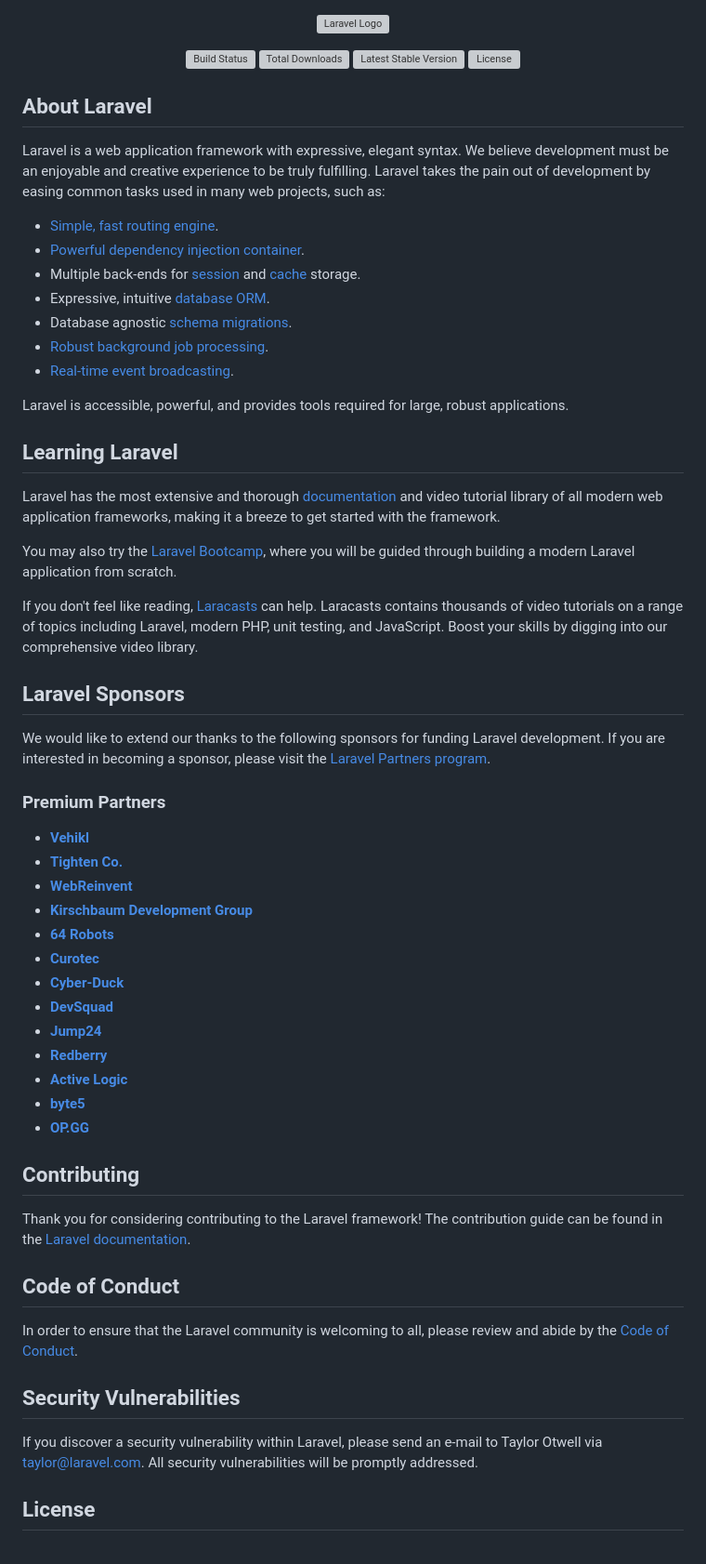
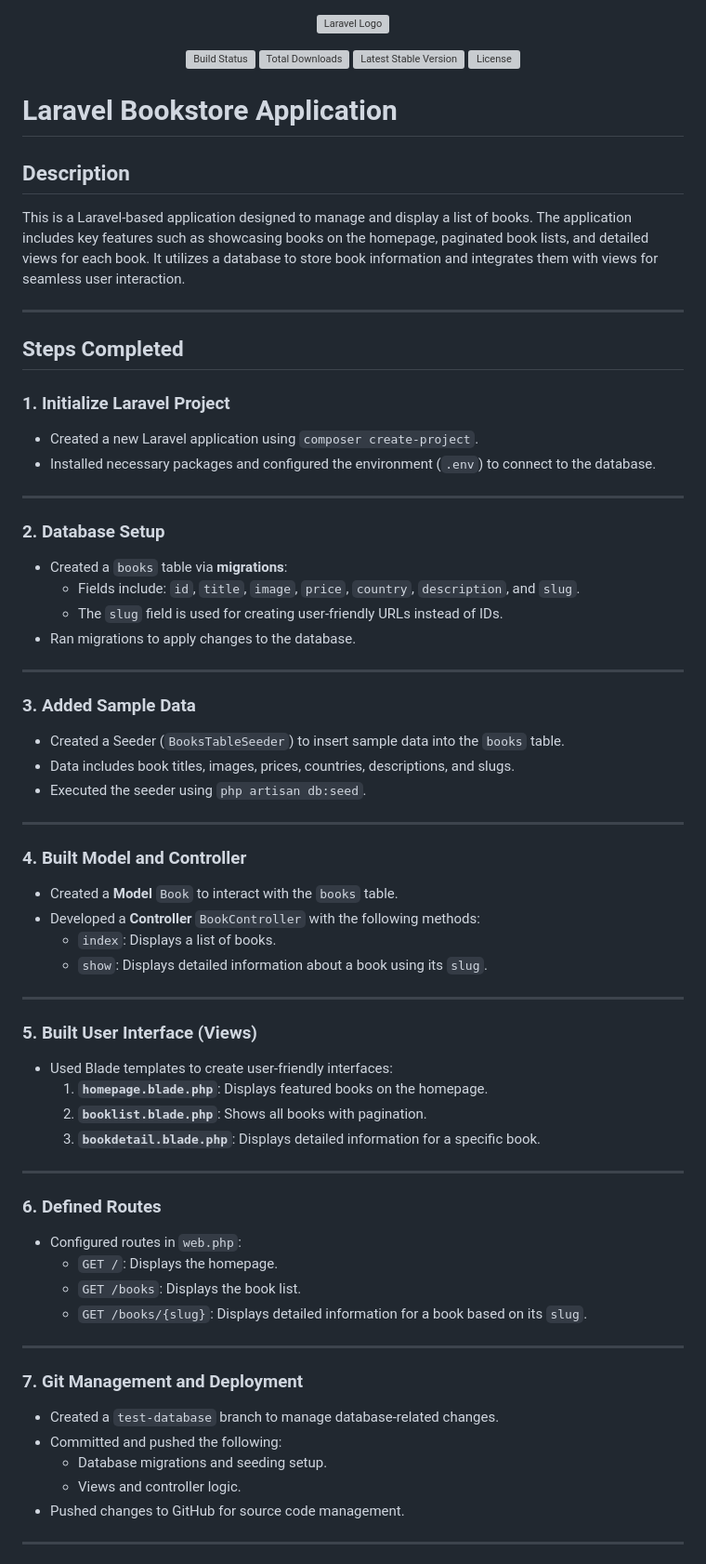
Before and after one commit to teikv/bookshop, a Markdown page: README.md, the part around one of its changes. Shown at 93% size. GitHub-like rendering; grey boxes are pictures that could not be loaded.

```diff
--- a/README.md
+++ b/README.md
@@ -7,59 +7,70 @@
 <a href="https://packagist.org/packages/laravel/framework"><img src="https://img.shields.io/packagist/l/laravel/framework" alt="License"></a>
 </p>
 
-## About Laravel
 
-Laravel is a web application framework with expressive, elegant syntax. We believe development must be an enjoyable and creative experience to be truly fulfilling. Laravel takes the pain out of development by easing common tasks used in many web projects, such as:
+# Laravel Bookstore Application
 
-- [Simple, fast routing engine](https://laravel.com/docs/routing).
-- [Powerful dependency injection container](https://laravel.com/docs/container).
-- Multiple back-ends for [session](https://laravel.com/docs/session) and [cache](https://laravel.com/docs/cache) storage.
-- Expressive, intuitive [database ORM](https://laravel.com/docs/eloquent).
-- Database agnostic [schema migrations](https://laravel.com/docs/migrations).
-- [Robust background job processing](https://laravel.com/docs/queues).
-- [Real-time event broadcasting](https://laravel.com/docs/broadcasting).
+## Description
+This is a Laravel-based application designed to manage and display a list of books.
+The application includes key features such as showcasing books on the homepage,
+paginated book lists, and detailed views for each book. It utilizes a database
+to store book information and integrates them with views for seamless user interaction.
 
-Laravel is accessible, powerful, and provides tools required for large, robust applications.
+---
 
-## Learning Laravel
+## Steps Completed
 
-Laravel has the most extensive and thorough [documentation](https://laravel.com/docs) and video tutorial library of all modern web application frameworks, making it a breeze to get started with the framework.
+### 1. Initialize Laravel Project
+- Created a new Laravel application using `composer create-project`.
+- Installed necessary packages and configured the environment (`.env`) to connect to the database.
 
-You may also try the [Laravel Bootcamp](https://bootcamp.laravel.com), where you will be guided through building a modern Laravel application from scratch.
+---
 
-If you don't feel like reading, [Laracasts](https://laracasts.com) can help. Laracasts contains thousands of video tutorials on a range of topics including Laravel, modern PHP, unit testing, and JavaScript. Boost your skills by digging into our comprehensive video library.
+### 2. Database Setup
+- Created a `books` table via **migrations**:
+  - Fields include: `id`, `title`, `image`, `price`, `country`, `description`, and `slug`.
+  - The `slug` field is used for creating user-friendly URLs instead of IDs.
+- Ran migrations to apply changes to the database.
 
-## Laravel Sponsors
+---
 
-We would like to extend our thanks to the following sponsors for funding Laravel development. If you are interested in becoming a sponsor, please visit the [Laravel Partners program](https://partners.laravel.com).
+### 3. Added Sample Data
+- Created a Seeder (`BooksTableSeeder`) to insert sample data into the `books` table.
+- Data includes book titles, images, prices, countries, descriptions, and slugs.
+- Executed the seeder using `php artisan db:seed`.
 
-### Premium Partners
+---
 
-- **[Vehikl](https://vehikl.com/)**
-- **[Tighten Co.](https://tighten.co)**
-- **[WebReinvent](https://webreinvent.com/)**
-- **[Kirschbaum Development Group](https://kirschbaumdevelopment.com)**
-- **[64 Robots](https://64robots.com)**
-- **[Curotec](https://www.curotec.com/services/technologies/laravel/)**
-- **[Cyber-Duck](https://cyber-duck.co.uk)**
-- **[DevSquad](https://devsquad.com/hire-laravel-developers)**
-- **[Jump24](https://jump24.co.uk)**
-- **[Redberry](https://redberry.international/laravel/)**
-- **[Active Logic](https://activelogic.com)**
-- **[byte5](https://byte5.de)**
-- **[OP.GG](https://op.gg)**
+### 4. Built Model and Controller
+- Created a **Model** `Book` to interact with the `books` table.
+- Developed a **Controller** `BookController` with the following methods:
+  - `index`: Displays a list of books.
+  - `show`: Displays detailed information about a book using its `slug`.
 
-## Contributing
+---
 
-Thank you for considering contributing to the Laravel framework! The contribution guide can be found in the [Laravel documentation](https://laravel.com/docs/contributions).
+### 5. Built User Interface (Views)
+- Used Blade templates to create user-friendly interfaces:
+  1. **`homepage.blade.php`**: Displays featured books on the homepage.
+  2. **`booklist.blade.php`**: Shows all books with pagination.
+  3. **`bookdetail.blade.php`**: Displays detailed information for a specific book.
 
-## Code of Conduct
+---
 
-In order to ensure that the Laravel community is welcoming to all, please review and abide by the [Code of Conduct](https://laravel.com/docs/contributions#code-of-conduct).
+### 6. Defined Routes
+- Configured routes in `web.php`:
+  - `GET /`: Displays the homepage.
+  - `GET /books`: Displays the book list.
+  - `GET /books/{slug}`: Displays detailed information for a book based on its `slug`.
 
-## Security Vulnerabilities
+---
 
-If you discover a security vulnerability within Laravel, please send an e-mail to Taylor Otwell via [taylor@laravel.com](mailto:taylor@laravel.com). All security vulnerabilities will be promptly addressed.
+### 7. Git Management and Deployment
+- Created a `test-database` branch to manage database-related changes.
+- Committed and pushed the following:
+  - Database migrations and seeding setup.
+  - Views and controller logic.
+- Pushed changes to GitHub for source code management.
 
-## License
+---
 
```
Also changed, not shown: other parts of README.md (+42 -1 lines).
